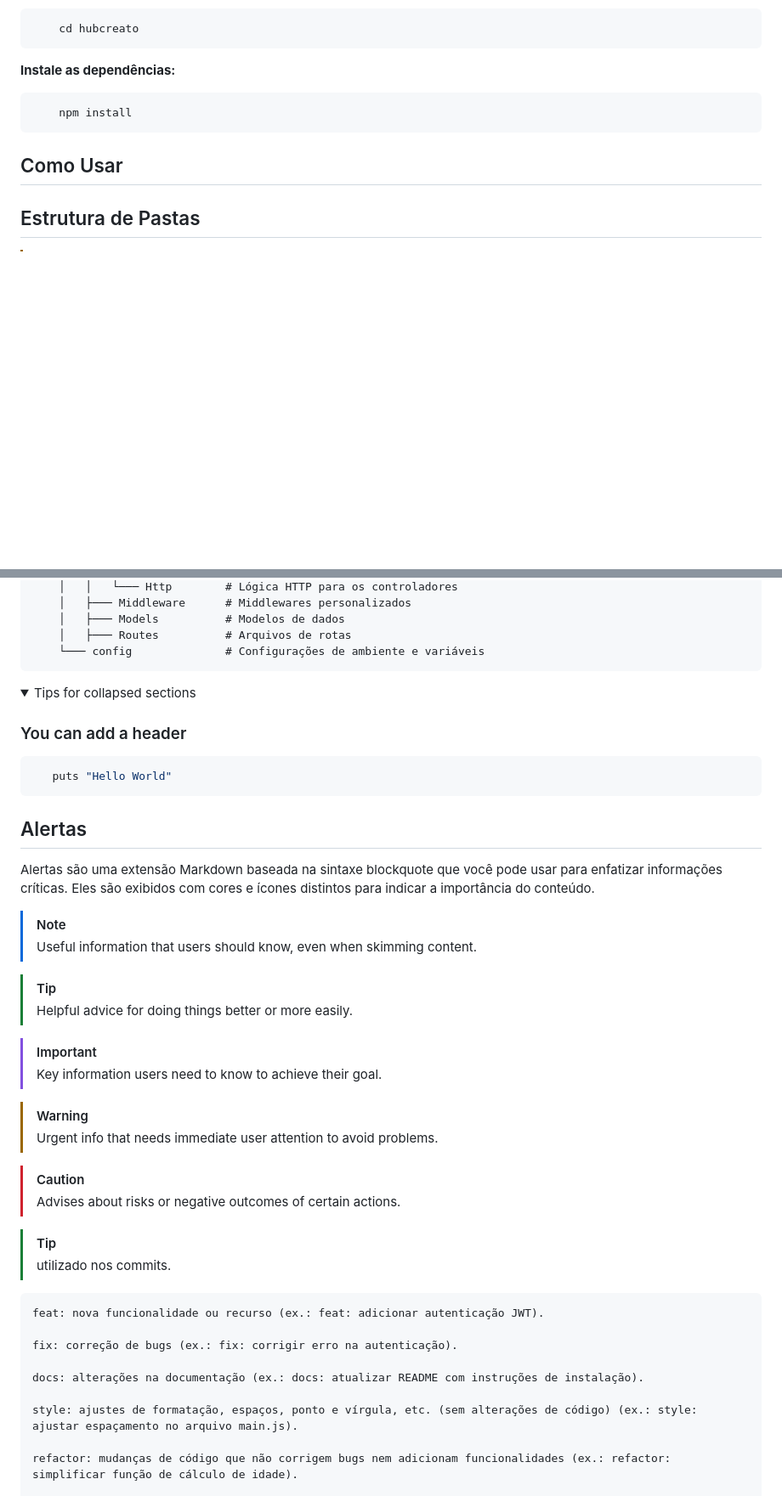
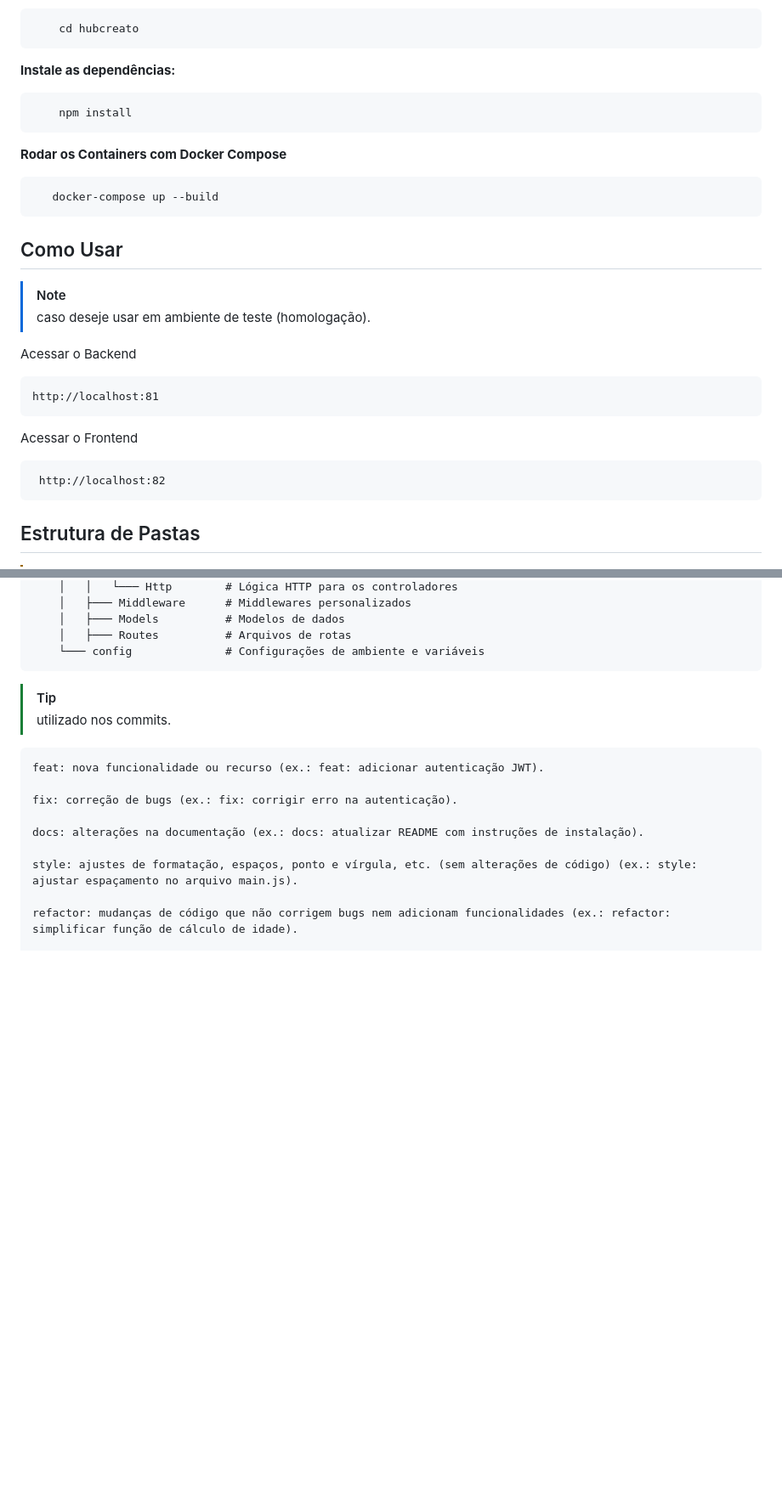
Before and after one commit to vitucp/hubcreato, a Markdown page: README.md, 2 parts joined by grey strips. Shown: that part at 85% size. Rendered like a GitHub page; folded sections open; blank space fills up the shorter version.

````diff
--- a/README.md
+++ b/README.md
@@ -63,8 +65,24 @@ Antes de começar, certifique-se de ter os seguintes itens instalados:
   **Instale as dependências:**
 
         npm install
+  **Rodar os Containers com Docker Compose**
+
+       docker-compose up --build
+
 
 ## Como Usar
+> [!NOTE]
+>  caso deseje usar em ambiente de teste (homologação).
+
+  Acessar o Backend
+
+    http://localhost:81
+
+
+  Acessar o Frontend
+
+     http://localhost:82
+
 ## Estrutura de Pastas
 
 > [!WARNING]
@@ -100,37 +118,6 @@ Antes de começar, certifique-se de ter os seguintes itens instalados:
 
 
 
-<details>
-
-<summary>Tips for collapsed sections</summary>
-
-### You can add a header
-
-```ruby
-   puts "Hello World"
-```
-
-</details>
-
-## Alertas
-
-Alertas são uma extensão Markdown baseada na sintaxe blockquote que você pode usar para enfatizar informações críticas. Eles são exibidos com cores e ícones distintos para indicar a importância do conteúdo.
-
-> [!NOTE]
-> Useful information that users should know, even when skimming content.
-
-> [!TIP]
-> Helpful advice for doing things better or more easily.
-
-> [!IMPORTANT]
-> Key information users need to know to achieve their goal.
-
-> [!WARNING]
-> Urgent info that needs immediate user attention to avoid problems.
-
-> [!CAUTION]
-> Advises about risks or negative outcomes of certain actions.
-
 > [!TIP]
 > utilizado nos commits.
 >
````
Also changed, not shown: other parts of README.md (+2 -0 lines).
